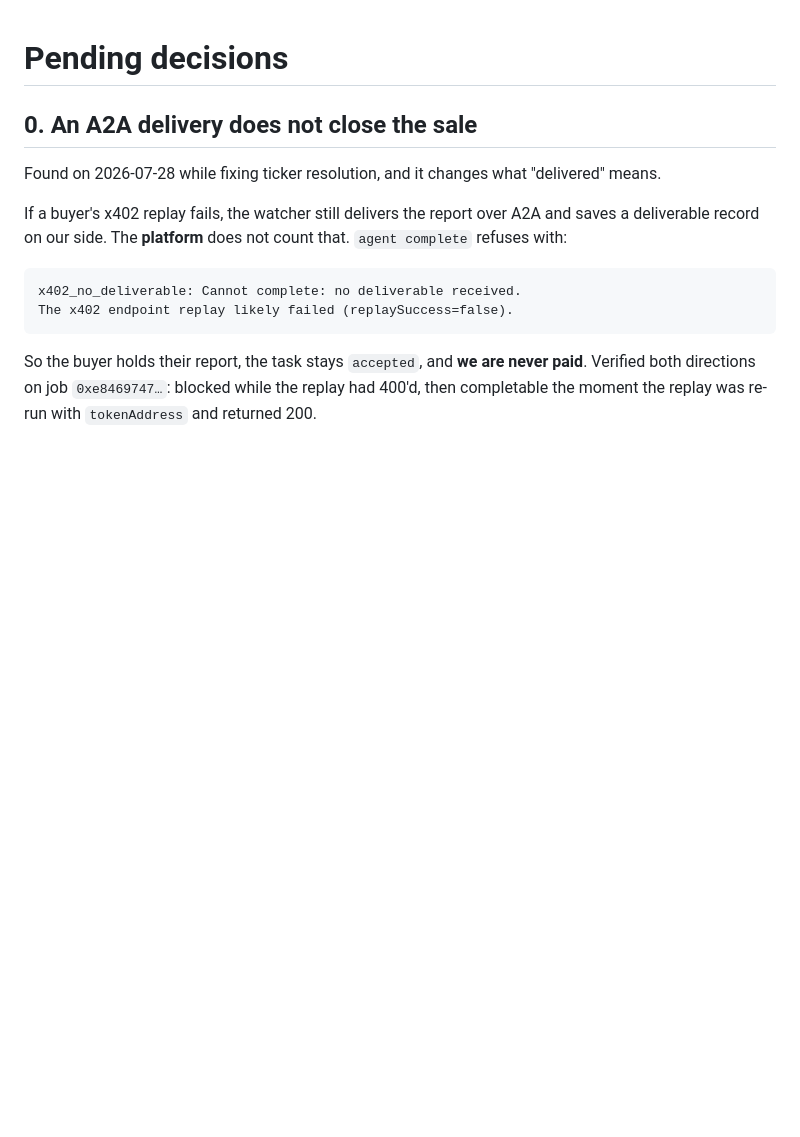
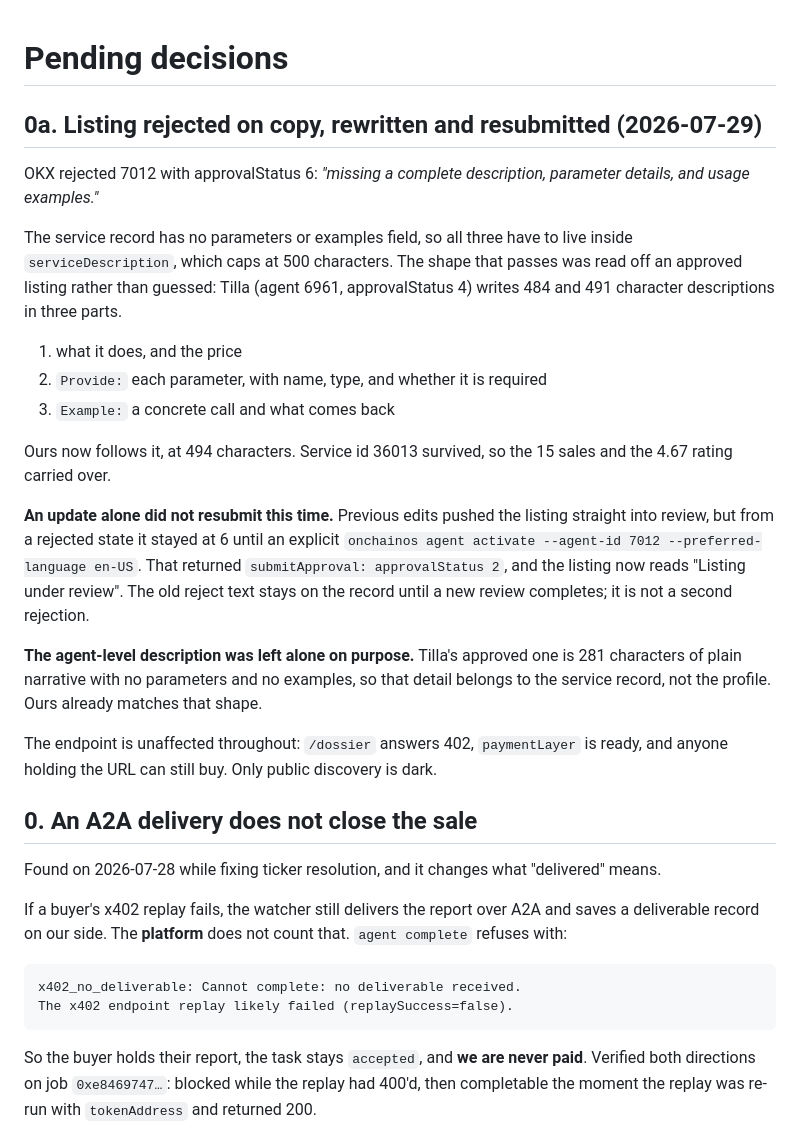
Before and after one commit to dmetagame/dossier, a Markdown page: submission/PENDING.md, the part around the change. GitHub-like rendering; blank space fills up the shorter version.

Commit message:
submission: rewrite the service copy in the shape OKX approves, and resubmit
Rejected for missing a complete description, parameter details and usage
examples. The service record has no field for parameters or examples, so all
three have to fit inside serviceDescription's 500 characters.

The structure was read off an approved listing rather than guessed: Tilla
(6961, approved) writes what it does and the price, then Provide: with each
parameter's name, type and necessity, then Example: with a concrete call. Ours
is 494 characters in that shape.

Also recorded that an update alone does not resubmit from a rejected state,
which cost a round trip: it needs an explicit activate.

```diff
--- a/submission/PENDING.md
+++ b/submission/PENDING.md
@@ -1,4 +1,35 @@
 # Pending decisions
+
+## 0a. Listing rejected on copy, rewritten and resubmitted (2026-07-29)
+
+OKX rejected 7012 with approvalStatus 6: *"missing a complete description, parameter
+details, and usage examples."*
+
+The service record has no parameters or examples field, so all three have to live inside
+`serviceDescription`, which caps at 500 characters. The shape that passes was read off an
+approved listing rather than guessed: Tilla (agent 6961, approvalStatus 4) writes 484 and
+491 character descriptions in three parts.
+
+1. what it does, and the price
+2. `Provide:` each parameter, with name, type, and whether it is required
+3. `Example:` a concrete call and what comes back
+
+Ours now follows it, at 494 characters. Service id 36013 survived, so the 15 sales and the
+4.67 rating carried over.
+
+**An update alone did not resubmit this time.** Previous edits pushed the listing straight
+into review, but from a rejected state it stayed at 6 until an explicit
+`onchainos agent activate --agent-id 7012 --preferred-language en-US`. That returned
+`submitApproval: approvalStatus 2`, and the listing now reads "Listing under review". The
+old reject text stays on the record until a new review completes; it is not a second
+rejection.
+
+**The agent-level description was left alone on purpose.** Tilla's approved one is 281
+characters of plain narrative with no parameters and no examples, so that detail belongs to
+the service record, not the profile. Ours already matches that shape.
+
+The endpoint is unaffected throughout: `/dossier` answers 402, `paymentLayer` is ready, and
+anyone holding the URL can still buy. Only public discovery is dark.
 
 ## 0. An A2A delivery does not close the sale
 
```
